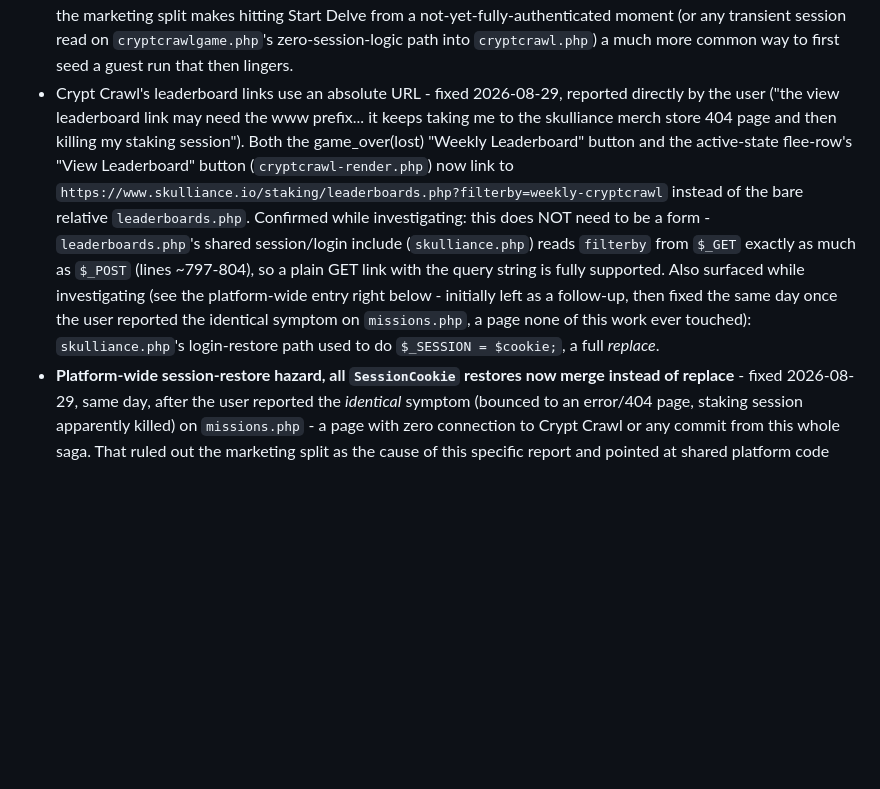
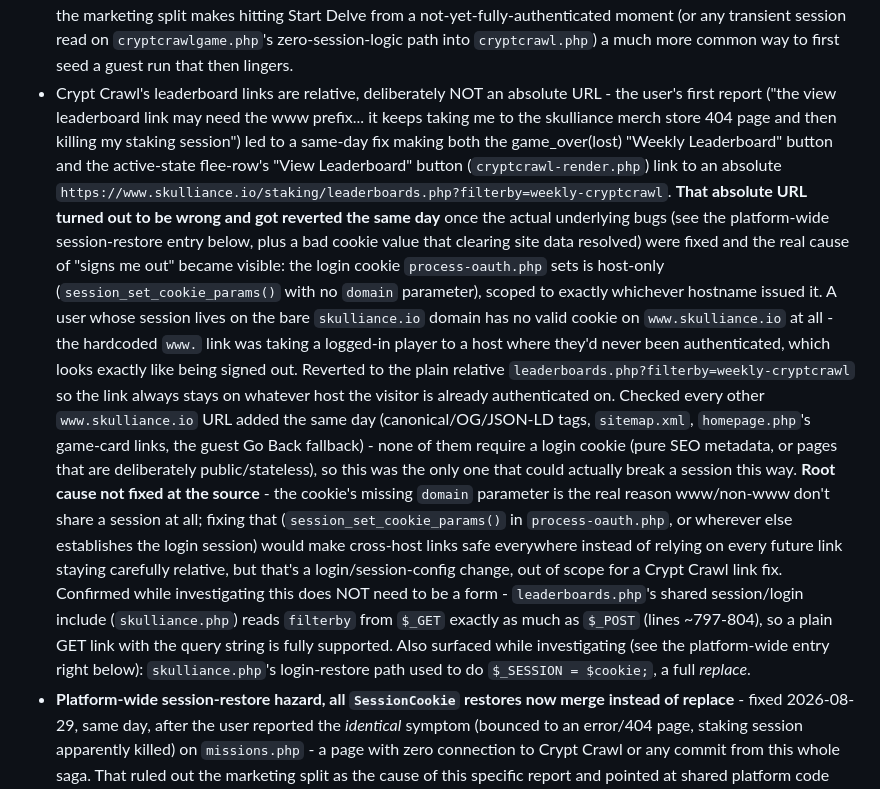
Before and after one commit to oculusorbus/skulliance, a Markdown page: skullpaper/MAINTENANCE.md, the part around the change. Rendered like a GitHub page; blank space fills up the shorter version.

Commit message:
Update Skull Paper docs: correct the leaderboard-link fix history
Documents why the absolute www.skulliance.io URL was wrong and got
reverted -- the login cookie is host-only (no domain parameter in
session_set_cookie_params()), so it doesn't carry across www/non-www
at all.

Co-Authored-By: Claude Sonnet 5 <noreply@anthropic.com>
Claude-Session: https://claude.ai/code/session_01NyCzjBpCXUhXbzA9wR4G5j

```diff
--- a/skullpaper/MAINTENANCE.md
+++ b/skullpaper/MAINTENANCE.md
@@ -476,17 +476,32 @@ records verified constants, and tracks what still needs to be written.
   Start Delve from a not-yet-fully-authenticated moment (or any transient session read on
   `cryptcrawlgame.php`'s zero-session-logic path into `cryptcrawl.php`) a much more common way to
   first seed a guest run that then lingers.
-- Crypt Crawl's leaderboard links use an absolute URL - fixed 2026-08-29, reported directly by the
-  user ("the view leaderboard link may need the www prefix... it keeps taking me to the skulliance
-  merch store 404 page and then killing my staking session"). Both the game_over(lost) "Weekly
-  Leaderboard" button and the active-state flee-row's "View Leaderboard" button
-  (`cryptcrawl-render.php`) now link to `https://www.skulliance.io/staking/leaderboards.php?filterby=weekly-cryptcrawl`
-  instead of the bare relative `leaderboards.php`. Confirmed while investigating: this does NOT need
-  to be a form - `leaderboards.php`'s shared session/login include (`skulliance.php`) reads
-  `filterby` from `$_GET` exactly as much as `$_POST` (lines ~797-804), so a plain GET link with the
-  query string is fully supported. Also surfaced while investigating (see the platform-wide entry
-  right below - initially left as a follow-up, then fixed the same day once the user reported the
-  identical symptom on `missions.php`, a page none of this work ever touched): `skulliance.php`'s
+- Crypt Crawl's leaderboard links are relative, deliberately NOT an absolute URL - the user's first
+  report ("the view leaderboard link may need the www prefix... it keeps taking me to the skulliance
+  merch store 404 page and then killing my staking session") led to a same-day fix making both the
+  game_over(lost) "Weekly Leaderboard" button and the active-state flee-row's "View Leaderboard"
+  button (`cryptcrawl-render.php`) link to an absolute `https://www.skulliance.io/staking/leaderboards.php?filterby=weekly-cryptcrawl`.
+  **That absolute URL turned out to be wrong and got reverted the same day** once the actual
+  underlying bugs (see the platform-wide session-restore entry below, plus a bad cookie value that
+  clearing site data resolved) were fixed and the real cause of "signs me out" became visible: the
+  login cookie `process-oauth.php` sets is host-only (`session_set_cookie_params()` with no `domain`
+  parameter), scoped to exactly whichever hostname issued it. A user whose session lives on the bare
+  `skulliance.io` domain has no valid cookie on `www.skulliance.io` at all - the hardcoded `www.`
+  link was taking a logged-in player to a host where they'd never been authenticated, which looks
+  exactly like being signed out. Reverted to the plain relative `leaderboards.php?filterby=weekly-cryptcrawl`
+  so the link always stays on whatever host the visitor is already authenticated on. Checked every
+  other `www.skulliance.io` URL added the same day (canonical/OG/JSON-LD tags, `sitemap.xml`,
+  `homepage.php`'s game-card links, the guest Go Back fallback) - none of them require a login
+  cookie (pure SEO metadata, or pages that are deliberately public/stateless), so this was the only
+  one that could actually break a session this way. **Root cause not fixed at the source** - the
+  cookie's missing `domain` parameter is the real reason www/non-www don't share a session at all;
+  fixing that (`session_set_cookie_params()` in `process-oauth.php`, or wherever else establishes
+  the login session) would make cross-host links safe everywhere instead of relying on every future
+  link staying carefully relative, but that's a login/session-config change, out of scope for a
+  Crypt Crawl link fix. Confirmed while investigating this does NOT need to be a form - `leaderboards.php`'s
+  shared session/login include (`skulliance.php`) reads `filterby` from `$_GET` exactly as much as
+  `$_POST` (lines ~797-804), so a plain GET link with the query string is fully supported.
+  Also surfaced while investigating (see the platform-wide entry right below): `skulliance.php`'s
   login-restore path used to do `$_SESSION = $cookie;`, a full *replace*.
 - **Platform-wide session-restore hazard, all `SessionCookie` restores now merge instead of
   replace** - fixed 2026-08-29, same day, after the user reported the *identical* symptom
```
